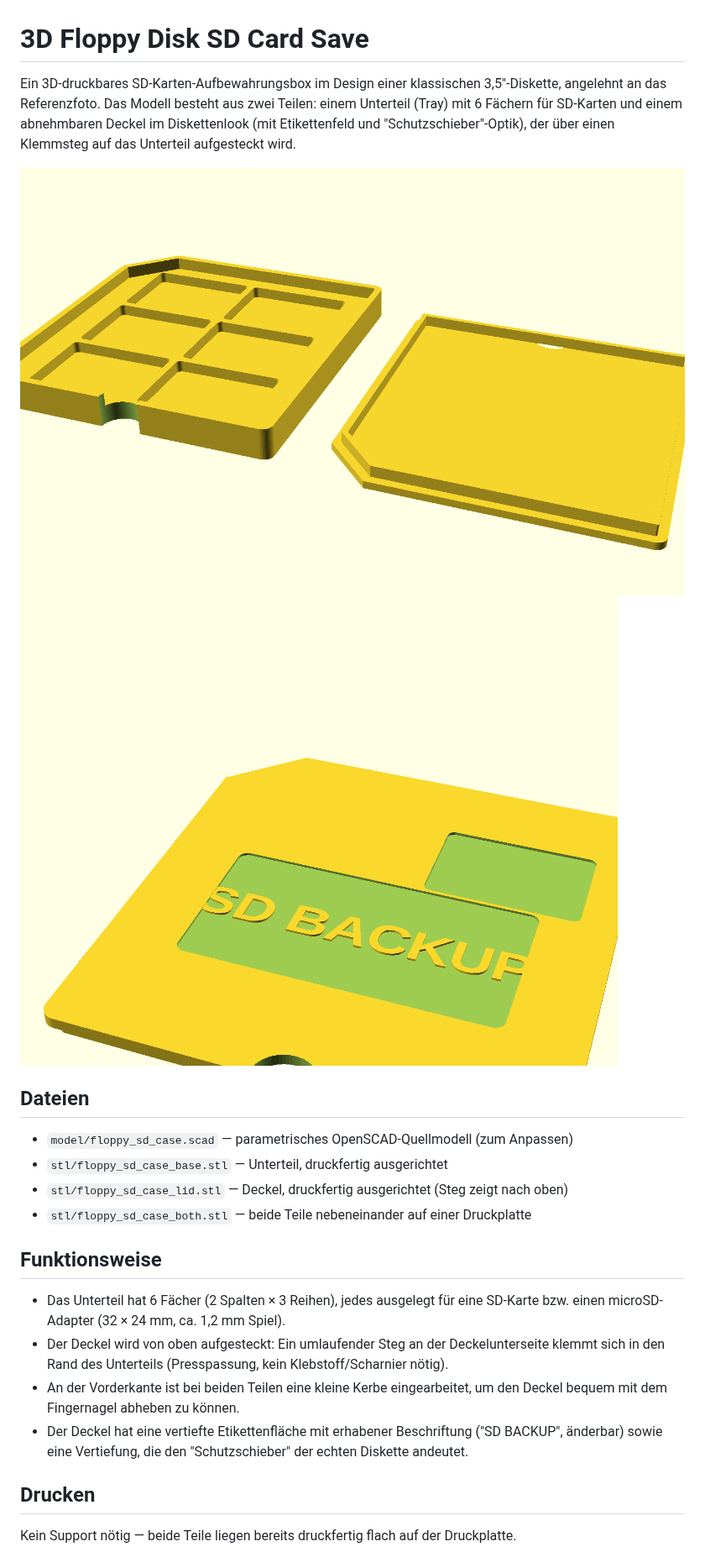
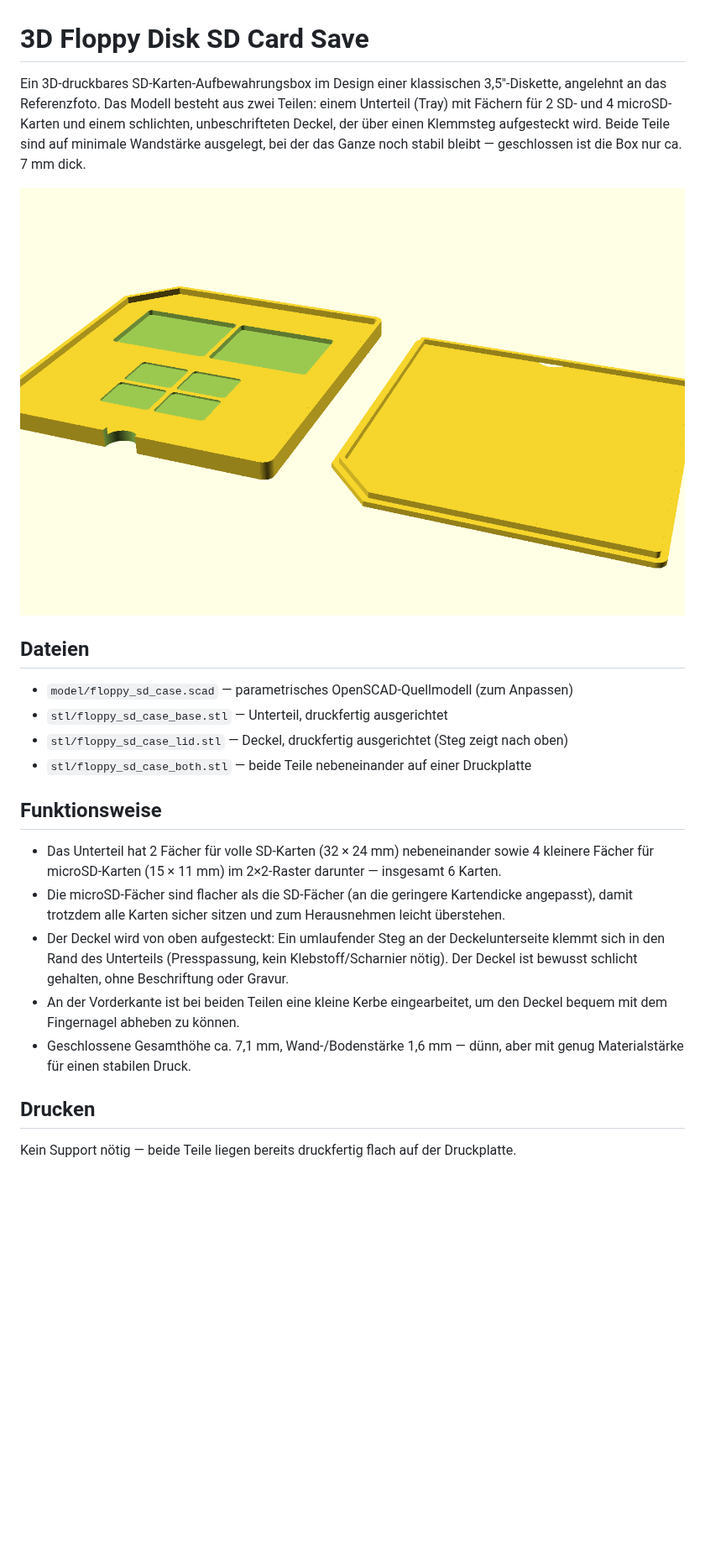
Before and after one commit to lefische/3DFloppySDCardSave, a Markdown page: README.md, the part around one of its changes. Shown at 84% size. Drawn GitHub-style; pictures changed too: renders/preview_lid_label.png (deleted), renders/preview_print_layout.png; blank space fills up the shorter version.

```diff
--- a/README.md
+++ b/README.md
@@ -1,9 +1,8 @@
 # 3D Floppy Disk SD Card Save
 
-Ein 3D-druckbares SD-Karten-Aufbewahrungsbox im Design einer klassischen 3,5"-Diskette, angelehnt an das Referenzfoto. Das Modell besteht aus zwei Teilen: einem Unterteil (Tray) mit 6 Fächern für SD-Karten und einem abnehmbaren Deckel im Diskettenlook (mit Etikettenfeld und "Schutzschieber"-Optik), der über einen Klemmsteg auf das Unterteil aufgesteckt wird.
+Ein 3D-druckbares SD-Karten-Aufbewahrungsbox im Design einer klassischen 3,5"-Diskette, angelehnt an das Referenzfoto. Das Modell besteht aus zwei Teilen: einem Unterteil (Tray) mit Fächern für 2 SD- und 4 microSD-Karten und einem schlichten, unbeschrifteten Deckel, der über einen Klemmsteg aufgesteckt wird. Beide Teile sind auf minimale Wandstärke ausgelegt, bei der das Ganze noch stabil bleibt — geschlossen ist die Box nur ca. 7 mm dick.
 
 ![Beide Teile, druckfertig](renders/preview_print_layout.png)
-![Deckel mit Etikett](renders/preview_lid_label.png)
 
 ## Dateien
 
@@ -14,10 +13,11 @@ Ein 3D-druckbares SD-Karten-Aufbewahrungsbox im Design einer klassischen 3,5"-Di
 
 ## Funktionsweise
 
-- Das Unterteil hat 6 Fächer (2 Spalten × 3 Reihen), jedes ausgelegt für eine SD-Karte bzw. einen microSD-Adapter (32 × 24 mm, ca. 1,2 mm Spiel).
-- Der Deckel wird von oben aufgesteckt: Ein umlaufender Steg an der Deckelunterseite klemmt sich in den Rand des Unterteils (Presspassung, kein Klebstoff/Scharnier nötig).
+- Das Unterteil hat 2 Fächer für volle SD-Karten (32 × 24 mm) nebeneinander sowie 4 kleinere Fächer für microSD-Karten (15 × 11 mm) im 2×2-Raster darunter — insgesamt 6 Karten.
+- Die microSD-Fächer sind flacher als die SD-Fächer (an die geringere Kartendicke angepasst), damit trotzdem alle Karten sicher sitzen und zum Herausnehmen leicht überstehen.
+- Der Deckel wird von oben aufgesteckt: Ein umlaufender Steg an der Deckelunterseite klemmt sich in den Rand des Unterteils (Presspassung, kein Klebstoff/Scharnier nötig). Der Deckel ist bewusst schlicht gehalten, ohne Beschriftung oder Gravur.
 - An der Vorderkante ist bei beiden Teilen eine kleine Kerbe eingearbeitet, um den Deckel bequem mit dem Fingernagel abheben zu können.
-- Der Deckel hat eine vertiefte Etikettenfläche mit erhabener Beschriftung ("SD BACKUP", änderbar) sowie eine Vertiefung, die den "Schutzschieber" der echten Diskette andeutet.
+- Geschlossene Gesamthöhe ca. 7,1 mm, Wand-/Bodenstärke 1,6 mm — dünn, aber mit genug Materialstärke für einen stabilen Druck.
 
 ## Drucken
 
```
Also changed, not shown: other parts of README.md (+10 -10 lines), 4 other files.
